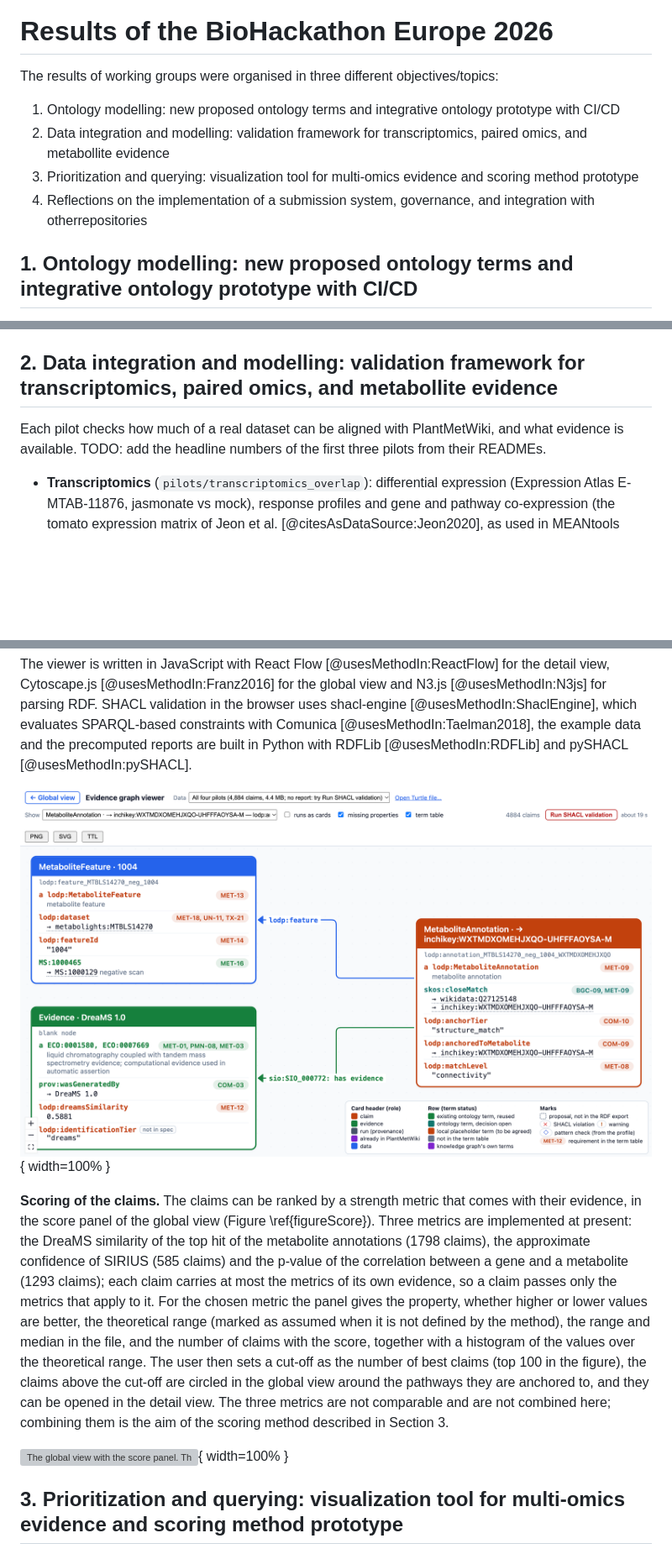
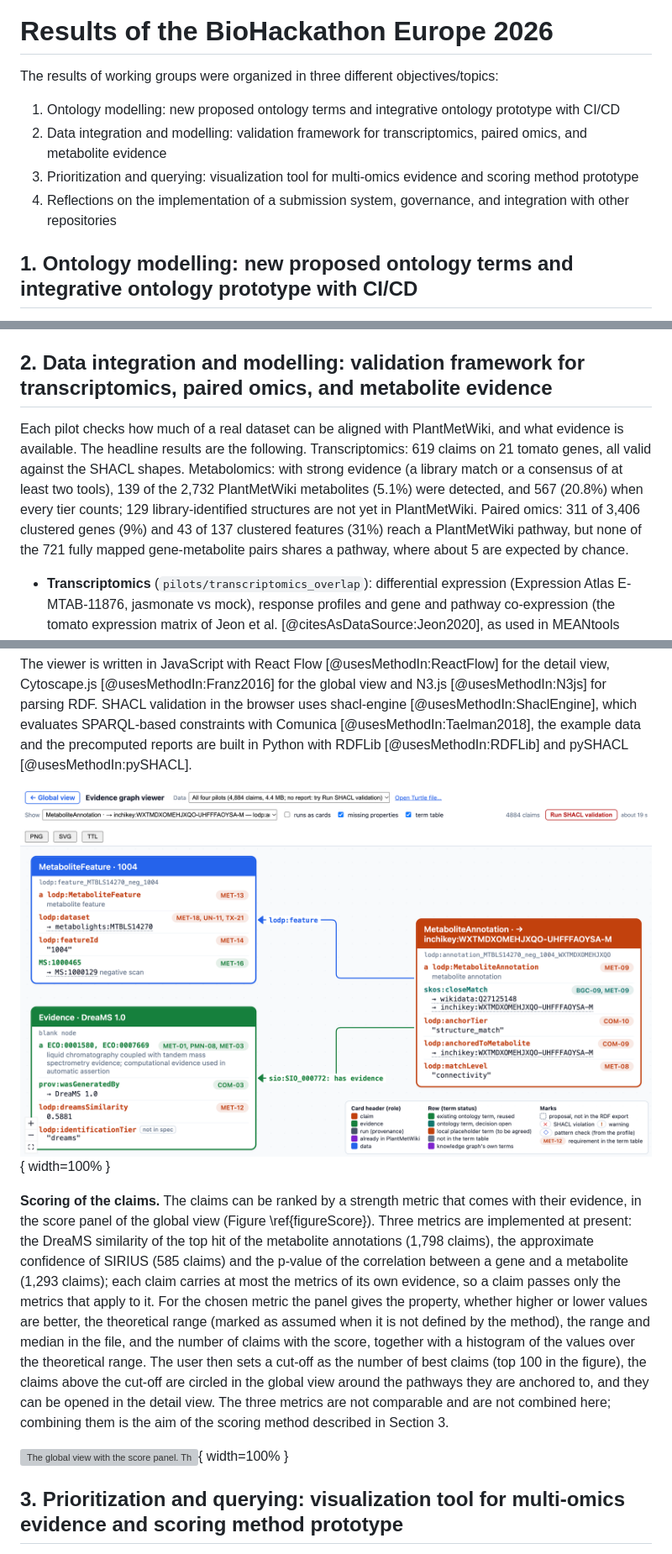
Before and after one commit to pathway-lod/developing-open-standards, a Markdown page: paper/paper.md, 3 parts joined by grey strips. Shown at 84% size. GitHub-like rendering; blank space fills up the shorter version; grey boxes are pictures that could not be loaded.

```diff
--- a/paper/paper.md
+++ b/paper/paper.md
@@ -259,12 +265,12 @@ Table: Working groups of the BioHackathon project and their participants (a part
 
 # Results of the BioHackathon Europe 2026
 
-The results of working groups were organised in three different objectives/topics:
+The results of working groups were organized in three different objectives/topics:
 
 1. Ontology modelling: new proposed ontology terms and integrative ontology prototype with CI/CD
-2. Data integration and modelling: validation framework for transcriptomics, paired omics, and metabollite evidence
+2. Data integration and modelling: validation framework for transcriptomics, paired omics, and metabolite evidence
 3. Prioritization and querying: visualization tool for multi-omics evidence and scoring method prototype
-4. Reflections on the implementation of a submission system, governance, and integration with otherrepositories
+4. Reflections on the implementation of a submission system, governance, and integration with other repositories
 
 ## 1. Ontology modelling: new proposed ontology terms and integrative ontology prototype with CI/CD
 
@@ -353,9 +359,9 @@ To check the consistency of the vocabulary and the shapes with external referenc
 
 <!-- TODO: the workflows robot-checks.yml and borrowed-terms.yml and the script list_borrowed_terms.py were not found in the community repository or in this repository; add the location or push them. -->
 
-## 2. Data integration and modelling: validation framework for transcriptomics, paired omics, and metabollite evidence
+## 2. Data integration and modelling: validation framework for transcriptomics, paired omics, and metabolite evidence
 
-Each pilot checks how much of a real dataset can be aligned with PlantMetWiki, and what evidence is available. TODO: add the headline numbers of the first three pilots from their READMEs.
+Each pilot checks how much of a real dataset can be aligned with PlantMetWiki, and what evidence is available. The headline results are the following. Transcriptomics: 619 claims on 21 tomato genes, all valid against the SHACL shapes. Metabolomics: with strong evidence (a library match or a consensus of at least two tools), 139 of the 2,732 PlantMetWiki metabolites (5.1%) were detected, and 567 (20.8%) when every tier counts; 129 library-identified structures are not yet in PlantMetWiki. Paired omics: 311 of 3,406 clustered genes (9%) and 43 of 137 clustered features (31%) reach a PlantMetWiki pathway, but none of the 721 fully mapped gene-metabolite pairs shares a pathway, where about 5 are expected by chance.
 
 - **Transcriptomics** (`pilots/transcriptomics_overlap`): differential expression (Expression Atlas E-MTAB-11876, jasmonate vs mock), response profiles and gene and pathway co-expression (the tomato expression matrix of Jeon et al. [@citesAsDataSource:Jeon2020], as used in MEANtools [@usesMethodIn:Singh2025MEANtools], and ATTED-II tomato matrices) of the 21 PlantMetWiki tomato genes with a Solyc locus, processed through [nf-core/rnaseq](https://github.com/nf-core/RNAseq) and [nf-core/differentialabundance](https://github.com/nf-core/differentialabundance) outputs; each claim is an RDF statement whose subject is the PlantMetWiki gene (or the PlantCyc pathway), with no anchor tier; 619 claims in the pilots (_i.e._ 19 differential-expression, 432 response-profile, 163 gene-pair and 5 pathway co-expression claims) were validated against the SHACL shapes (Figure \ref{figureTXcoexpression}).
 - **Metabolomics** (`pilots/metabolomics_overlap`): LC-MS/MS annotations of 14 Brassicaceae species [@citesAsDataSource:Wolters2026] matched to PlantMetWiki metabolites on the first InChIKey block, with six evidence tiers from the GNPS library match [@usesMethodIn:Wang2016GNPS] to MS2Query analogues [@usesMethodIn:deJonge2023MS2Query]; the three annotation tools (SIRIUS [@usesMethodIn:Duhrkop2019SIRIUS], MS2Query and DreaMS [@usesMethodIn:Bushuiev2025DreaMS]) are combined in a consensus (agreement of three tools counts 1.0, two tools 0.5).
@@ -421,11 +427,11 @@ To facilitate exploration of claim-evidence data anchored to PlantMetWiki as wel
 
 The viewer is written in JavaScript with React Flow [@usesMethodIn:ReactFlow] for the detail view, Cytoscape.js [@usesMethodIn:Franz2016] for the global view and N3.js [@usesMethodIn:N3js] for parsing RDF. SHACL validation in the browser uses shacl-engine [@usesMethodIn:ShaclEngine], which evaluates SPARQL-based constraints with Comunica [@usesMethodIn:Taelman2018], the example data and the precomputed reports are built in Python with RDFLib [@usesMethodIn:RDFLib] and pySHACL [@usesMethodIn:pySHACL].
 
-![The detail view of one claim of the pilots, a metabolite annotation of feature 1004 of the dataset MTBLS14270 with a DreaMS similarity of 0.5881. The cards are coloured by role (claim, evidence, data), the rows by the status of their term, and the labels at the right of each row give the requirements of the term table that the property serves. The legend at the bottom right explains the colours and marks. \label{figureDetail}](./figures/viewer_detail_view.png){ width=100% }
+![The detail view of one claim of the pilots, a metabolite annotation of feature 1004 of the dataset MTBLS14270 with a DreaMS similarity of 0.5881. The cards are coloured by role (claim, evidence, data), the rows by the status of their term, and the labels at the right of each row give the requirements of the term table that the property serves. The legend at the bottom right explains the colors and marks. \label{figureDetail}](./figures/viewer_detail_view.png){ width=100% }
 
-**Scoring of the claims.** The claims can be ranked by a strength metric that comes with their evidence, in the score panel of the global view (Figure \ref{figureScore}). Three metrics are implemented at present: the DreaMS similarity of the top hit of the metabolite annotations (1798 claims), the approximate confidence of SIRIUS (585 claims) and the p-value of the correlation between a gene and a metabolite (1293 claims); each claim carries at most the metrics of its own evidence, so a claim passes only the metrics that apply to it. For the chosen metric the panel gives the property, whether higher or lower values are better, the theoretical range (marked as assumed when it is not defined by the method), the range and median in the file, and the number of claims with the score, together with a histogram of the values over the theoretical range. The user then sets a cut-off as the number of best claims (top 100 in the figure), the claims above the cut-off are circled in the global view around the pathways they are anchored to, and they can be opened in the detail view. The three metrics are not comparable and are not combined here; combining them is the aim of the scoring method described in Section 3.
+**Scoring of the claims.** The claims can be ranked by a strength metric that comes with their evidence, in the score panel of the global view (Figure \ref{figureScore}). Three metrics are implemented at present: the DreaMS similarity of the top hit of the metabolite annotations (1,798 claims), the approximate confidence of SIRIUS (585 claims) and the p-value of the correlation between a gene and a metabolite (1,293 claims); each claim carries at most the metrics of its own evidence, so a claim passes only the metrics that apply to it. For the chosen metric the panel gives the property, whether higher or lower values are better, the theoretical range (marked as assumed when it is not defined by the method), the range and median in the file, and the number of claims with the score, together with a histogram of the values over the theoretical range. The user then sets a cut-off as the number of best claims (top 100 in the figure), the claims above the cut-off are circled in the global view around the pathways they are anchored to, and they can be opened in the detail view. The three metrics are not comparable and are not combined here; combining them is the aim of the scoring method described in Section 3.
 
-![The global view with the score panel. The claims are placed around PlantMetWiki (pathways in the inner rings, grouped by category), and the panel at the right shows the DreaMS similarity of the 1798 claims that carry it (range 0.438 to 0.972, median 0.65) with the cut-off of the top 100 (0.843); these claims are circled in the global view and listed below. \label{figureScore}](./figures/viewer_score_panel.png){ width=100% }
+![The global view with the score panel. The claims are placed around PlantMetWiki (pathways in the inner rings, grouped by category), and the panel at the right shows the DreaMS similarity of the 1,798 claims that carry it (range 0.438 to 0.972, median 0.65) with the cut-off of the top 100 (0.843); these claims are circled in the global view and listed below. \label{figureScore}](./figures/viewer_score_panel.png){ width=100% }
 
 
 ## 3. Prioritization and querying: visualization tool for multi-omics evidence and scoring method prototype
```
Also changed, not shown: other parts of paper/paper.md (+76 -59 lines), paper/figures/sparql_graph_genes-in-same-bgc.png (added), paper/figures/sparql_graph_idsm-federated.png (added), 3 other files.
